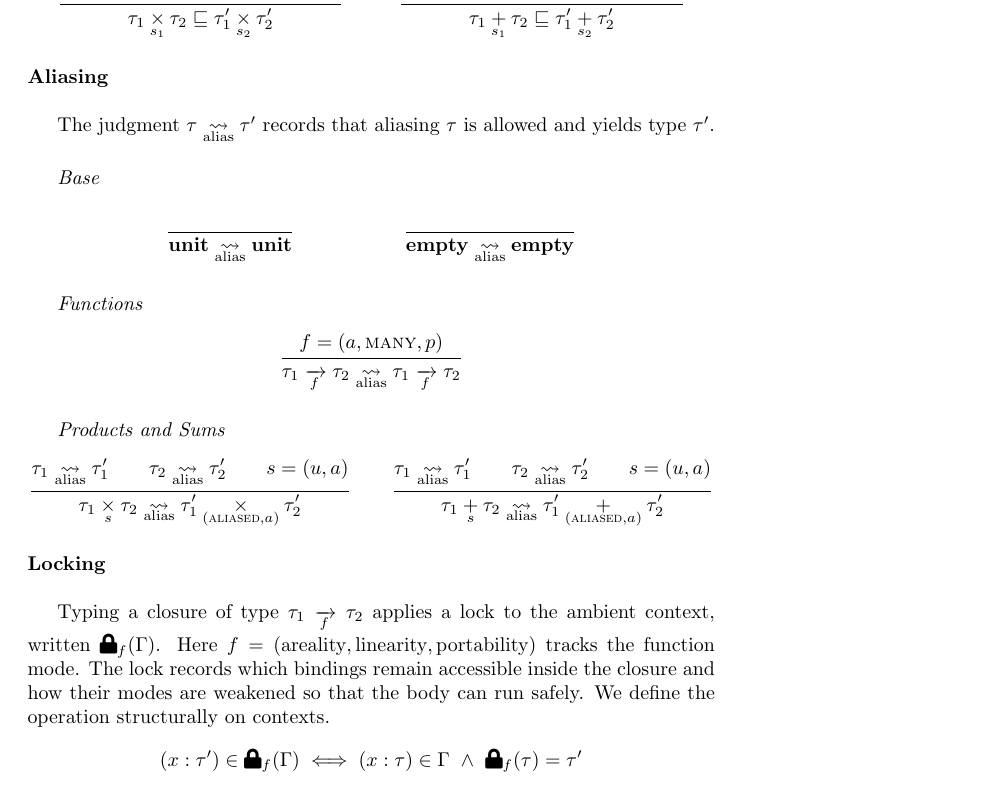
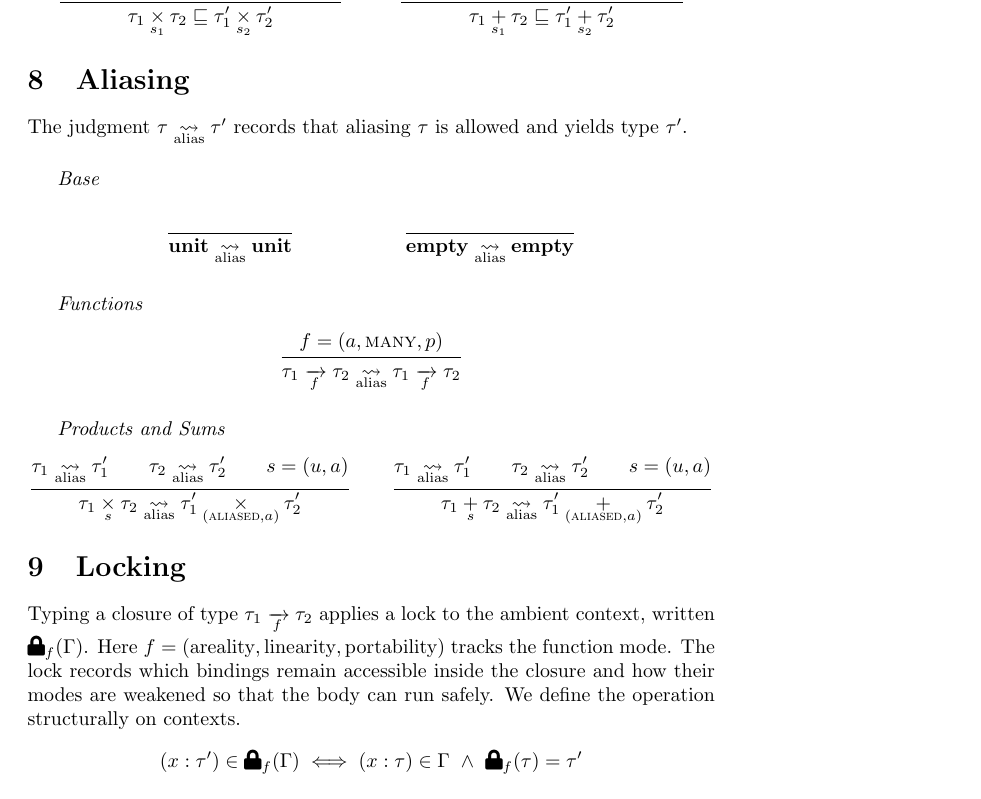
Before and after one commit to julesjacobs/mox, a LaTeX document (tex/mox.tex): part of page 5 of 6, cut so that both start at the same text. Compiled offline with pdfLaTeX.

Commit message:
Update mox.tex

```diff
--- a/tex/mox.tex
+++ b/tex/mox.tex
@@ -282,7 +282,7 @@ Typing judgments use linear contexts: $\Gamma_1 \uplus \Gamma_2$ denotes a parti
   {\Sub{\TSum[s_1]{\tau_1}{\tau_2}}{\TSum[s_2]{\tau_1'}{\tau_2'}}}
 \end{mathpar}
 
-\paragraph{Aliasing}\ \\
+\section{Aliasing}
 
 The judgment $\Alias{\tau}{\tau'}$ records that aliasing $\tau$ is allowed and yields type $\tau'$.
 
@@ -317,7 +317,7 @@ The judgment $\Alias{\tau}{\tau'}$ records that aliasing $\tau$ is allowed and y
   {\Alias{\TSum[s]{\tau_1}{\tau_2}}{\TSum[(\mode{aliased}, a)]{\tau_1'}{\tau_2'}}}
 \end{mathpar}
 
-\paragraph{Locking}\ \\
+\section{Locking}
 
 Typing a closure of type $\TFun[f]{\tau_1}{\tau_2}$ applies a lock to the ambient context, written $\Lock[f]{\Gamma}$.
 Here $f=(\text{areality}, \text{linearity}, \text{portability})$ tracks the function mode.
```
